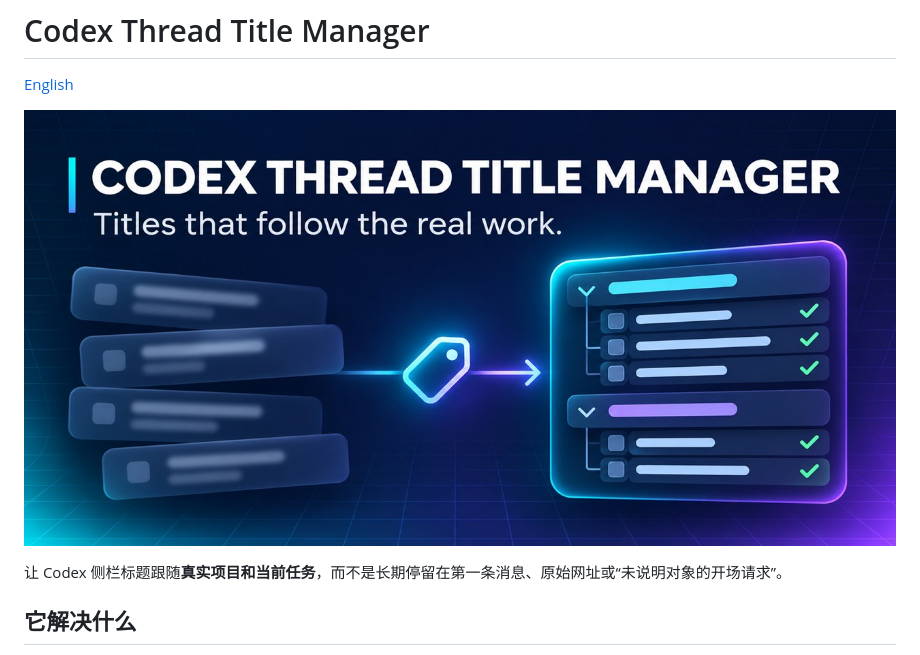
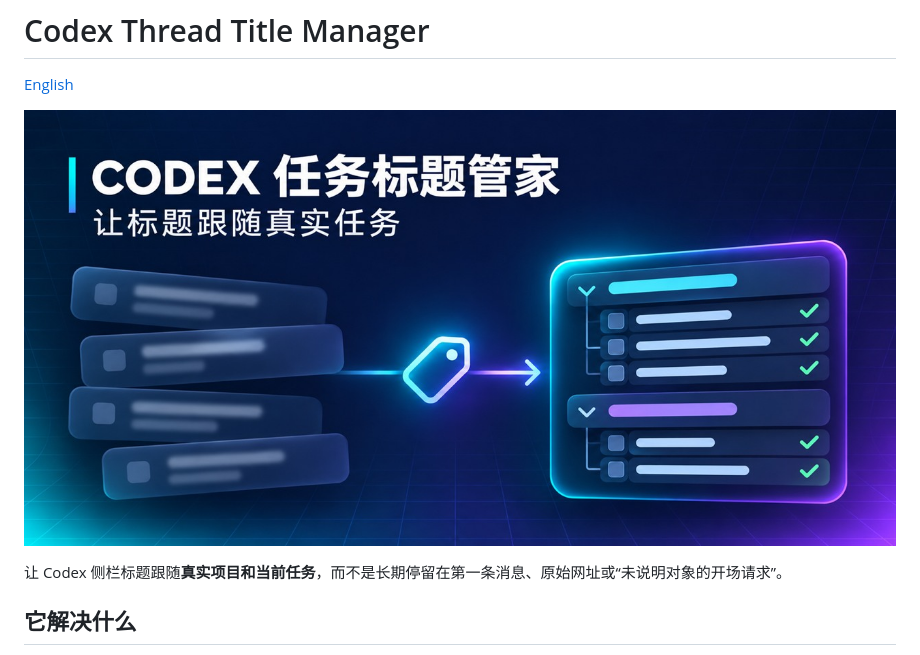
Before and after one commit to zichen-aigc/codex-thread-title-manager, a Markdown page: README.md, the part around the change. Rendered like a GitHub page; pictures changed too: assets/social-preview.zh-CN.jpg (added).

Commit message:
Add Chinese promotional banner

```diff
--- a/README.md
+++ b/README.md
@@ -3,7 +3,7 @@
 [English](README.en.md)
 
 <p align="center">
-  <img src="assets/social-preview.jpg" alt="Codex Thread Title Manager：让侧栏标题跟随真实任务" width="100%">
+  <img src="assets/social-preview.zh-CN.jpg" alt="Codex 任务标题管家：让标题跟随真实任务" width="100%">
 </p>
 
 让 Codex 侧栏标题跟随**真实项目和当前任务**，而不是长期停留在第一条消息、原始网址或“未说明对象的开场请求”。
```
